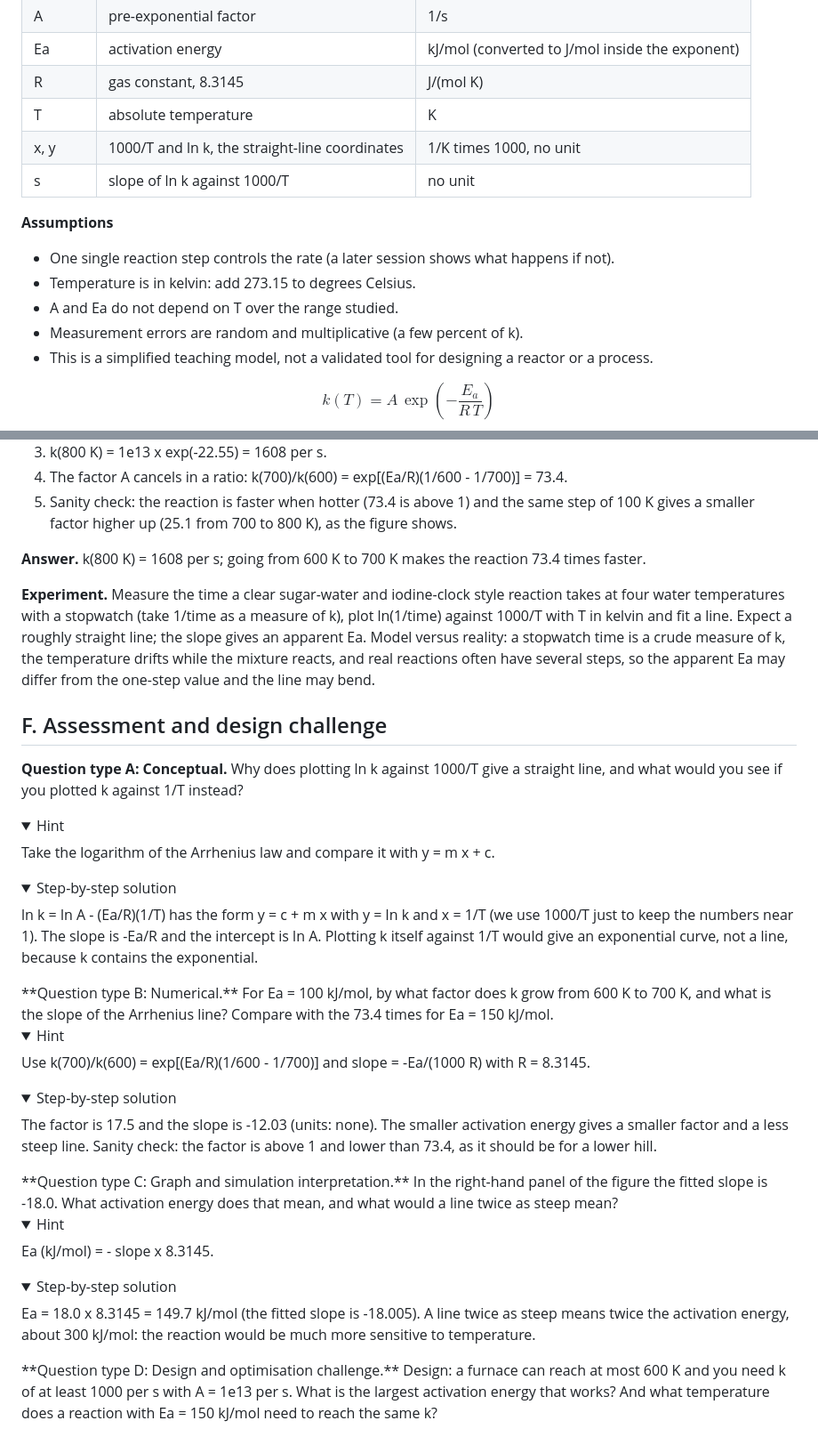
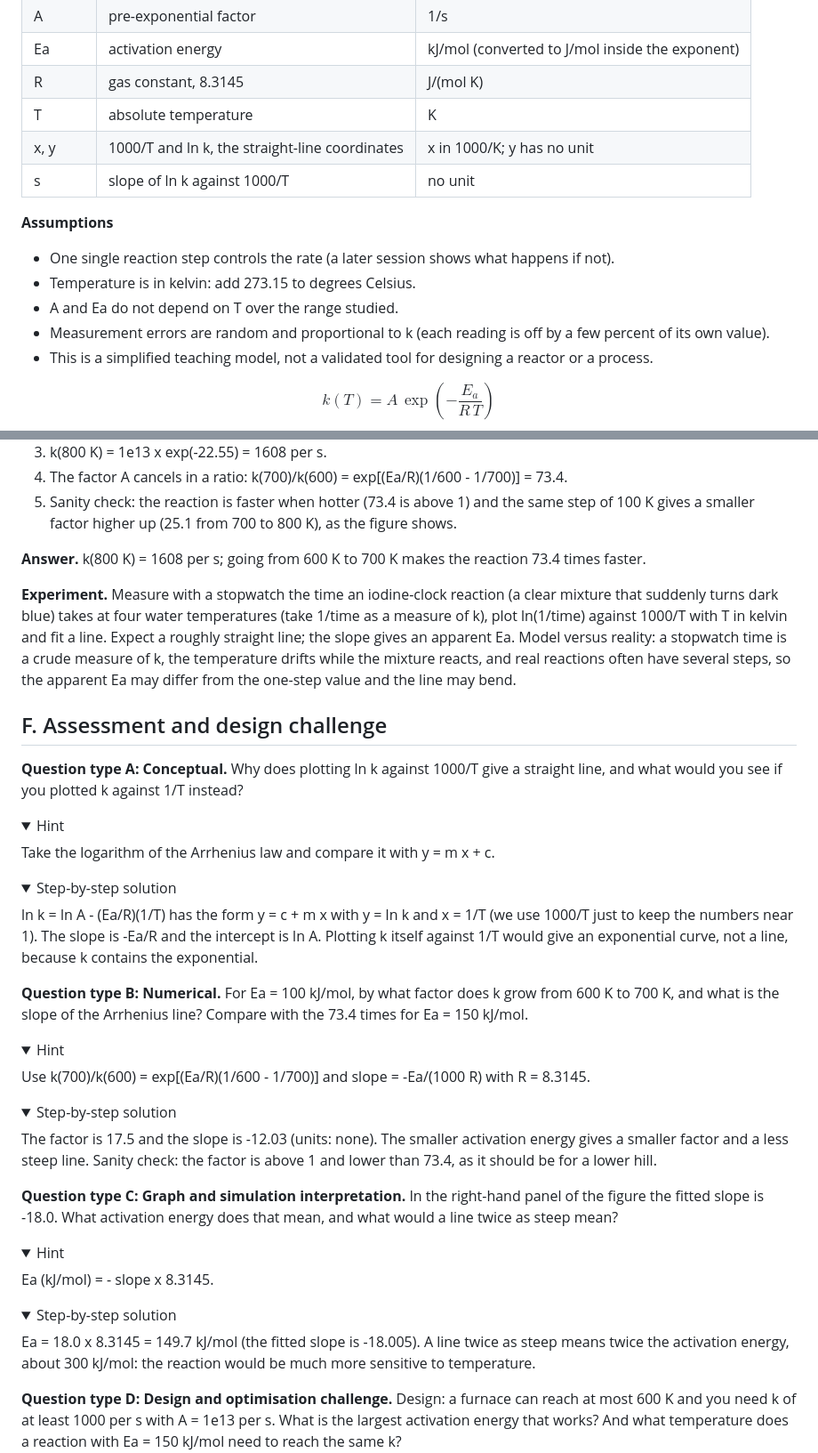
Before and after one commit to KrunalPanchal1995/openarrhenius, a Markdown page: sessions/session-01/README.md, 2 parts joined by grey strips. Shown at 89% size. Rendered like a GitHub page; folded sections open.

Commit message:
Clarify Session 1 notes: fix unclear and incorrect sentences (hub issue #35)
Fixes the missing blank line after each </details> block (questions ran together when rendered) and several unclear or wrong sentences in the Session 1 README.

Co-Authored-By: Claude Sonnet 5.5 <noreply@anthropic.com>
Claude-Session: https://claude.ai/code/session_014zTghaLoRiH3ZjTnPrhBqZ

```diff
--- a/sessions/session-01/README.md
+++ b/sessions/session-01/README.md
@@ -32,7 +32,7 @@ The Arrhenius law says k = A exp(-Ea/(R T)). T is the absolute temperature in ke
 | Ea | activation energy | kJ/mol (converted to J/mol inside the exponent) |
 | R | gas constant, 8.3145 | J/(mol K) |
 | T | absolute temperature | K |
-| x, y | 1000/T and ln k, the straight-line coordinates | 1/K times 1000, no unit |
+| x, y | 1000/T and ln k, the straight-line coordinates | x in 1000/K; y has no unit |
 | s | slope of ln k against 1000/T | no unit |
 
 **Assumptions**
@@ -40,7 +40,7 @@ The Arrhenius law says k = A exp(-Ea/(R T)). T is the absolute temperature in ke
 - One single reaction step controls the rate (a later session shows what happens if not).
 - Temperature is in kelvin: add 273.15 to degrees Celsius.
 - A and Ea do not depend on T over the range studied.
-- Measurement errors are random and multiplicative (a few percent of k).
+- Measurement errors are random and proportional to k (each reading is off by a few percent of its own value).
 - This is a simplified teaching model, not a validated tool for designing a reactor or a process.
 
 $$ k(T)=A\,\exp\!\left(-\frac{E_a}{R\,T}\right) $$
@@ -74,7 +74,7 @@ Run the lesson (`python start.py 1`), then open the live app: [Session 1: reacti
 
 **Answer.** k(800 K) = 1608 per s; going from 600 K to 700 K makes the reaction 73.4 times faster.
 
-**Experiment.** Measure the time a clear sugar-water and iodine-clock style reaction takes at four water temperatures with a stopwatch (take 1/time as a measure of k), plot ln(1/time) against 1000/T with T in kelvin and fit a line. Expect a roughly straight line; the slope gives an apparent Ea. Model versus reality: a stopwatch time is a crude measure of k, the temperature drifts while the mixture reacts, and real reactions often have several steps, so the apparent Ea may differ from the one-step value and the line may bend.
+**Experiment.** Measure with a stopwatch the time an iodine-clock reaction (a clear mixture that suddenly turns dark blue) takes at four water temperatures (take 1/time as a measure of k), plot ln(1/time) against 1000/T with T in kelvin and fit a line. Expect a roughly straight line; the slope gives an apparent Ea. Model versus reality: a stopwatch time is a crude measure of k, the temperature drifts while the mixture reacts, and real reactions often have several steps, so the apparent Ea may differ from the one-step value and the line may bend.
 
 ## F. Assessment and design challenge
 **Question type A: Conceptual.** Why does plotting ln k against 1000/T give a straight line, and what would you see if you plotted k against 1/T instead?
@@ -92,6 +92,7 @@ Take the logarithm of the Arrhenius law and compare it with y = m x + c.
 ln k = ln A - (Ea/R)(1/T) has the form y = c + m x with y = ln k and x = 1/T (we use 1000/T just to keep the numbers near 1). The slope is -Ea/R and the intercept is ln A. Plotting k itself against 1/T would give an exponential curve, not a line, because k contains the exponential.
 
 </details>
+
 **Question type B: Numerical.** For Ea = 100 kJ/mol, by what factor does k grow from 600 K to 700 K, and what is the slope of the Arrhenius line? Compare with the 73.4 times for Ea = 150 kJ/mol.
 
 <details>
@@ -107,6 +108,7 @@ Use k(700)/k(600) = exp[(Ea/R)(1/600 - 1/700)] and slope = -Ea/(1000 R) with R =
 The factor is 17.5 and the slope is -12.03 (units: none). The smaller activation energy gives a smaller factor and a less steep line. Sanity check: the factor is above 1 and lower than 73.4, as it should be for a lower hill.
 
 </details>
+
 **Question type C: Graph and simulation interpretation.** In the right-hand panel of the figure the fitted slope is -18.0. What activation energy does that mean, and what would a line twice as steep mean?
 
 <details>
@@ -122,6 +124,7 @@ Ea (kJ/mol) = - slope x 8.3145.
 Ea = 18.0 x 8.3145 = 149.7 kJ/mol (the fitted slope is -18.005). A line twice as steep means twice the activation energy, about 300 kJ/mol: the reaction would be much more sensitive to temperature.
 
 </details>
+
 **Question type D: Design and optimisation challenge.** Design: a furnace can reach at most 600 K and you need k of at least 1000 per s with A = 1e13 per s. What is the largest activation energy that works? And what temperature does a reaction with Ea = 150 kJ/mol need to reach the same k?
 
 <details>
```
